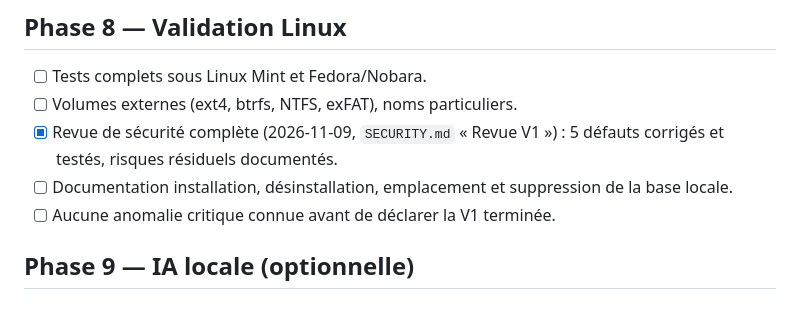
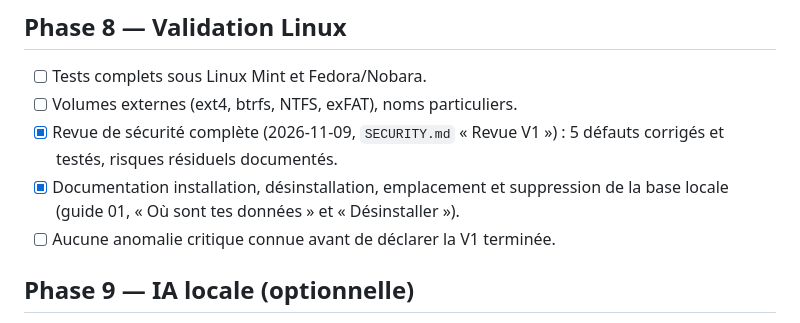
Before and after one commit to benjsant/TreeAudit, a Markdown page: docs/ROADMAP.md, the part around the change. GitHub-like rendering.

```diff
--- a/docs/ROADMAP.md
+++ b/docs/ROADMAP.md
@@ -209,7 +209,7 @@ Aucun parcours de fichiers dans cette phase.
 - [ ] Tests complets sous Linux Mint et Fedora/Nobara.
 - [ ] Volumes externes (ext4, btrfs, NTFS, exFAT), noms particuliers.
 - [x] Revue de sécurité complète (2026-11-09, `SECURITY.md` « Revue V1 ») : 5 défauts corrigés et testés, risques résiduels documentés.
-- [ ] Documentation installation, désinstallation, emplacement et suppression de la base locale.
+- [x] Documentation installation, désinstallation, emplacement et suppression de la base locale (guide 01, « Où sont tes données » et « Désinstaller »).
 - [ ] Aucune anomalie critique connue avant de déclarer la V1 terminée.
 
 ## Phase 9 — IA locale (optionnelle)
```
Also changed, not shown: docs/guide/01-installer.md (+34 -6 lines).
